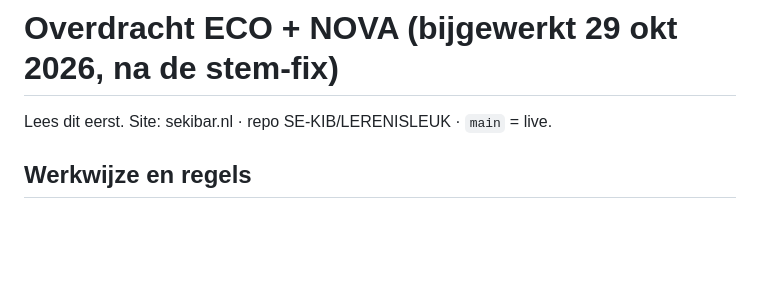
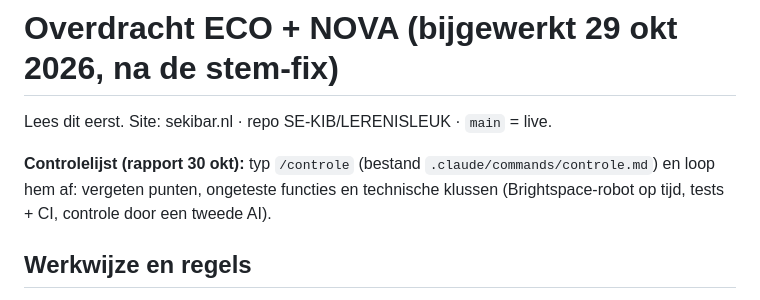
Before and after one commit to SE-KIB/LERENISLEUK, a Markdown page: OVERDRACHT.md, the part around the change. Rendered like a GitHub page; blank space fills up the shorter version.

```diff
--- a/OVERDRACHT.md
+++ b/OVERDRACHT.md
@@ -1,6 +1,9 @@
 # Overdracht ECO + NOVA (bijgewerkt 29 okt 2026, na de stem-fix)
 
 Lees dit eerst. Site: sekibar.nl · repo SE-KIB/LERENISLEUK · `main` = live.
+
+**Controlelijst (rapport 30 okt):** typ `/controle` (bestand `.claude/commands/controle.md`) en loop hem af: vergeten
+punten, ongeteste functies en technische klussen (Brightspace-robot op tijd, tests + CI, controle door een tweede AI).
 
 ## Werkwijze en regels
 - Elke wijziging op een branch → PR naar `main` → zelf mergen. `deploy-function.yml` rolt de Supabase-functie
```
Also changed, not shown: .claude/commands/controle.md (added, +106 -0 lines).
